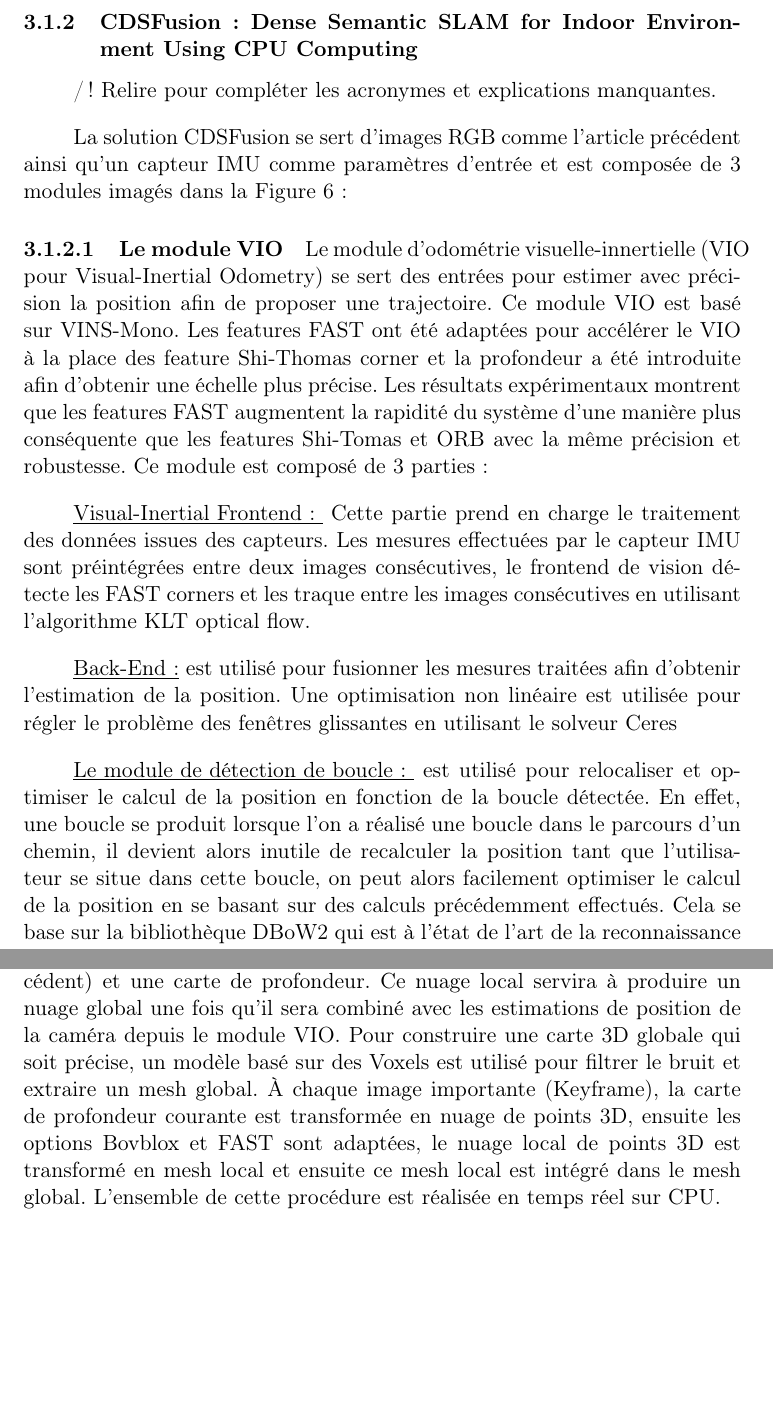
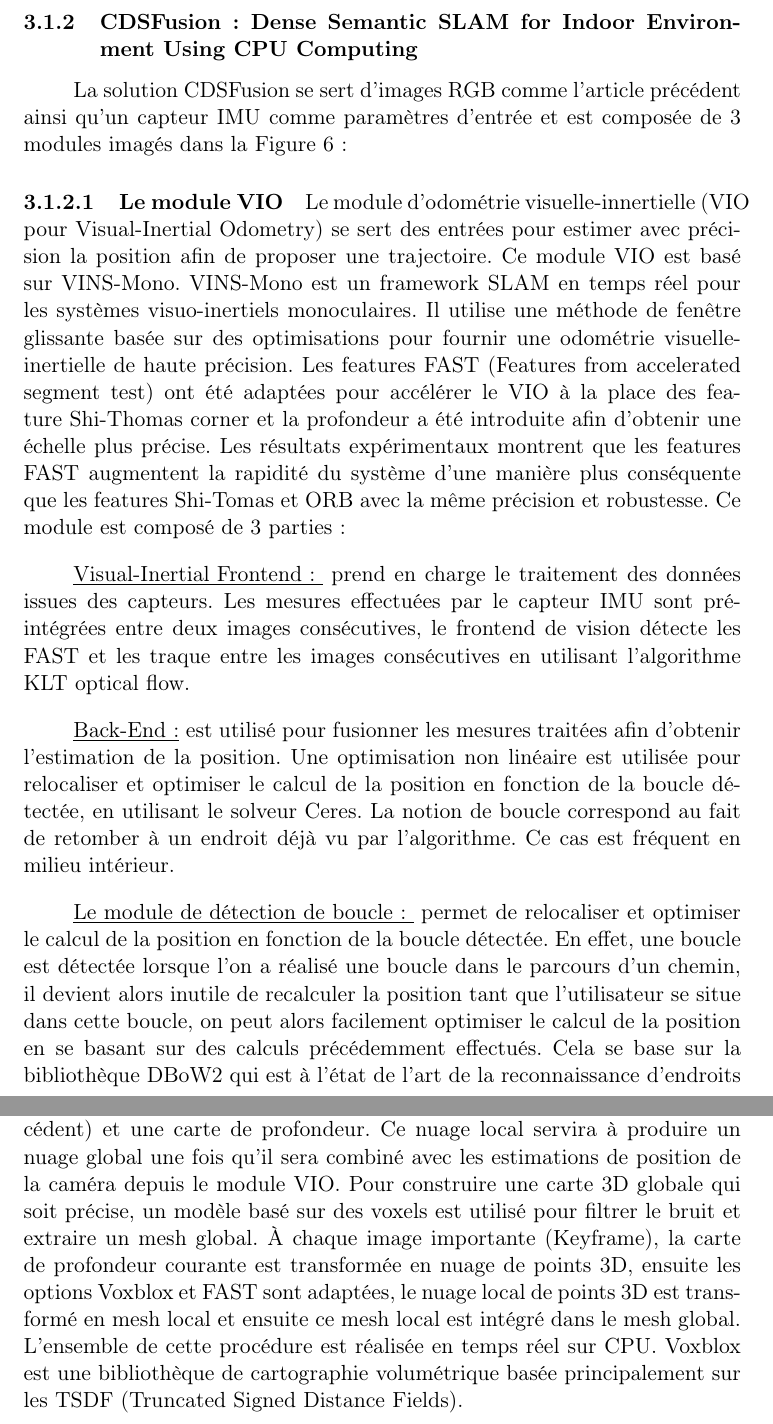
Before and after one commit to Stanslas55/RapportFinEtude, a LaTeX paper (Rapport_FYW.tex): two parts of pages 12 and 13 of 26, joined at a grey line, cut so that both start at the same text, the shorter picture padded with empty space. Compiled offline with pdfLaTeX.

Commit message:
Fin de l'article 2 sur 8 (4 pages sur 10)

```diff
--- a/Rapport_FYW.tex
+++ b/Rapport_FYW.tex
@@ -279,29 +279,31 @@
 
   \subsubsection{CDSFusion: Dense Semantic SLAM for Indoor Environment Using CPU
   Computing}
-  /!\ Relire pour compléter les acronymes et explications manquantes.
 
   La solution CDSFusion se sert d'images RGB comme l'article précédent ainsi qu'un capteur IMU comme paramètres d'entrée et est composée de
   3 modules imagés dans la Figure \ref{fig:PipelineP2}:
 
   \paragraph{Le module VIO}
   Le module d'odométrie visuelle-innertielle (VIO pour Visual-Inertial Odometry) se sert des entrées pour estimer avec précision la position
-  afin de proposer une trajectoire. Ce module VIO est basé sur VINS-Mono. Les features FAST ont été adaptées pour accélérer le VIO à
+  afin de proposer une trajectoire. Ce module VIO est basé sur VINS-Mono. VINS-Mono est un framework SLAM en temps réel pour les
+  systèmes visuo-inertiels monoculaires. Il utilise une méthode de fenêtre glissante basée sur des optimisations pour fournir une odométrie
+  visuelle-inertielle de haute précision.
+  Les features FAST (Features from accelerated segment test) ont été adaptées pour accélérer le VIO à
   la place des feature Shi-Thomas corner et la profondeur a été introduite afin d'obtenir une échelle plus précise. Les résultats
   expérimentaux montrent que les features FAST augmentent la rapidité du système d'une manière plus conséquente que les features Shi-Tomas
   et ORB avec la même précision et robustesse. Ce module est composé de 3 parties:
 
   \underline{Visual-Inertial Frontend: }
-  Cette partie prend en charge le traitement des données issues des capteurs. Les mesures effectuées par le capteur IMU
-  sont préintégrées entre deux images consécutives, le frontend de vision détecte les FAST corners et les traque entre les images consécutives
-  en utilisant l'algorithme KLT optical flow.
+  prend en charge le traitement des données issues des capteurs. Les mesures effectuées par le capteur IMU
+  sont préintégrées entre deux images consécutives, le frontend de vision détecte les FAST
+  et les traque entre les images consécutives en utilisant l'algorithme KLT optical flow.
 
-  % TODO: Heu, c'est quoi le problème des fenêtres glissantes ? Se renseigner.
   \underline{Back-End:} est utilisé pour fusionner les mesures traitées afin d'obtenir l'estimation de la position. Une optimisation non linéaire
-  est utilisée pour régler le problème des fenêtres glissantes en utilisant le solveur Ceres
+  est utilisée pour relocaliser et optimiser le calcul de la position en fonction de la boucle détectée, en utilisant le solveur Ceres. La
+  notion de boucle correspond au fait de retomber à un endroit déjà vu par l'algorithme. Ce cas est fréquent en milieu intérieur.
 
-  \underline{Le module de détection de boucle: } est utilisé pour relocaliser et optimiser le calcul de la position en fonction de
-  la boucle détectée. En effet, une boucle se produit lorsque l'on a réalisé une boucle dans le parcours d'un chemin, il devient alors inutile
+  \underline{Le module de détection de boucle: } permet de relocaliser et optimiser le calcul de la position en fonction de
+  la boucle détectée. En effet, une boucle est détectée lorsque l'on a réalisé une boucle dans le parcours d'un chemin, il devient alors inutile
   de recalculer la position tant que l'utilisateur se situe dans cette boucle, on peut alors facilement optimiser le calcul de la position en se
   basant sur des calculs précédemment effectués. Cela se base sur la bibliothèque DBoW2 qui est à l'état de l'art de la reconnaissance d'endroits
   par sac de mots (bag of words approach). De même, lorsqu'une boucle est détectée, une optimisation est possible pour le calcul de la position
@@ -318,19 +320,17 @@
 
   Le nuage sémantique local est généré en utilisant une image sémantique (générée par le module précédent) et une carte de profondeur.
   Ce nuage local servira à produire un nuage global une fois qu'il sera combiné avec les estimations de position de la caméra depuis le module VIO.
-  Pour construire une carte 3D globale qui soit précise, un modèle basé sur des Voxels est utilisé pour filtrer le bruit et extraire un mesh global.
-  À chaque image importante (Keyframe), la carte de profondeur courante est transformée en nuage de points 3D, ensuite les options Bovblox et FAST
+  Pour construire une carte 3D globale qui soit précise, un modèle basé sur des voxels est utilisé pour filtrer le bruit et extraire un mesh global.
+  À chaque image importante (Keyframe), la carte de profondeur courante est transformée en nuage de points 3D, ensuite les options Voxblox et FAST
   sont adaptées, le nuage local de points 3D est transformé en mesh local et ensuite ce mesh local est intégré dans le mesh global. L'ensemble de
-  cette procédure est réalisée en temps réel sur CPU.
+  cette procédure est réalisée en temps réel sur CPU. Voxblox est une bibliothèque de cartographie volumétrique basée principalement
+  sur les TSDF (Truncated Signed Distance Fields).
 
   \begin{figure}[hbt]
     \includegraphics[width=\textwidth]{PipelineP2.png}
     \caption{Schéma présentant le fonctionnement du système proposé.}
     \label{fig:PipelineP2}
   \end{figure}
-
-
-
 
   \pagebreak
 
```
Also changed, not shown: Rapport_FYW.pdf.
